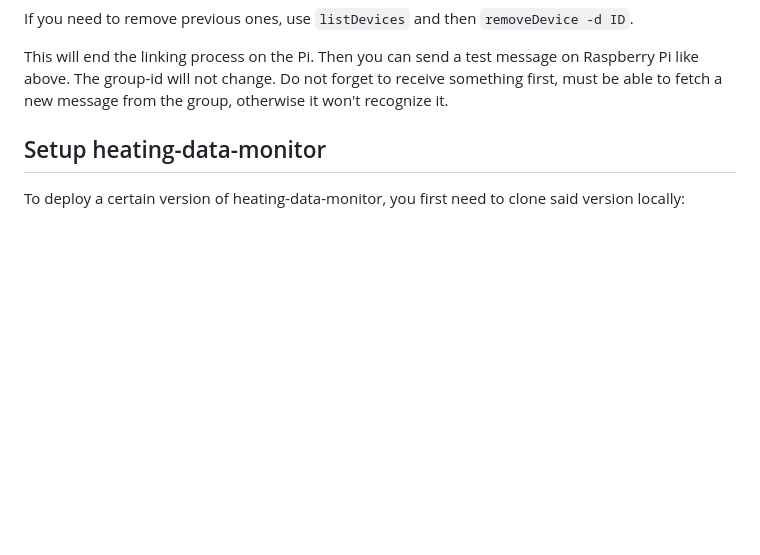
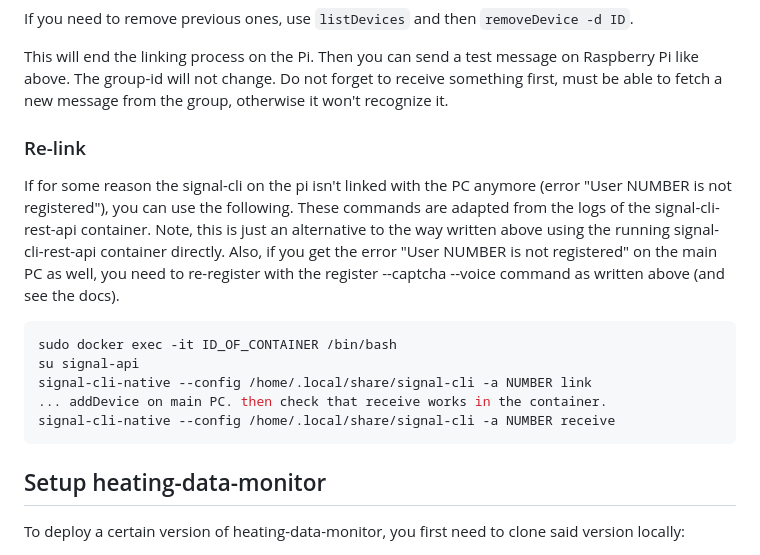
Before and after one commit to Joelius300/HeatingDataMonitor, a Markdown page: SETUP.md, the part around one of its changes. Drawn GitHub-style; blank space fills up the shorter version.

Commit message:
note on reregistering signal-cli

````diff
--- a/SETUP.md
+++ b/SETUP.md
@@ -96,6 +96,19 @@ signal-cli -u NUMBER addDevice --uri COPIED-LINK
 If you need to remove previous ones, use `listDevices` and then `removeDevice -d ID`.
 
 This will end the linking process on the Pi. Then you can send a test message on Raspberry Pi like above. The group-id will not change. Do not forget to receive something first, must be able to fetch a new message from the group, otherwise it won't recognize it.
+
+### Re-link
+
+If for some reason the signal-cli on the pi isn't linked with the PC anymore (error "User NUMBER is not registered"), you can use the following. These commands are adapted from the logs of the signal-cli-rest-api container.
+Note, this is just an alternative to the way written above using the running signal-cli-rest-api container directly. Also, if you get the error "User NUMBER is not registered" on the main PC as well, you need to re-register with the register --captcha --voice command as written above (and see the docs).
+
+```bash
+sudo docker exec -it ID_OF_CONTAINER /bin/bash
+su signal-api
+signal-cli-native --config /home/.local/share/signal-cli -a NUMBER link
+... addDevice on main PC. then check that receive works in the container.
+signal-cli-native --config /home/.local/share/signal-cli -a NUMBER receive
+```
 
 ## Setup heating-data-monitor
 
````
Also changed, not shown: other parts of SETUP.md (+2 -1 lines).
